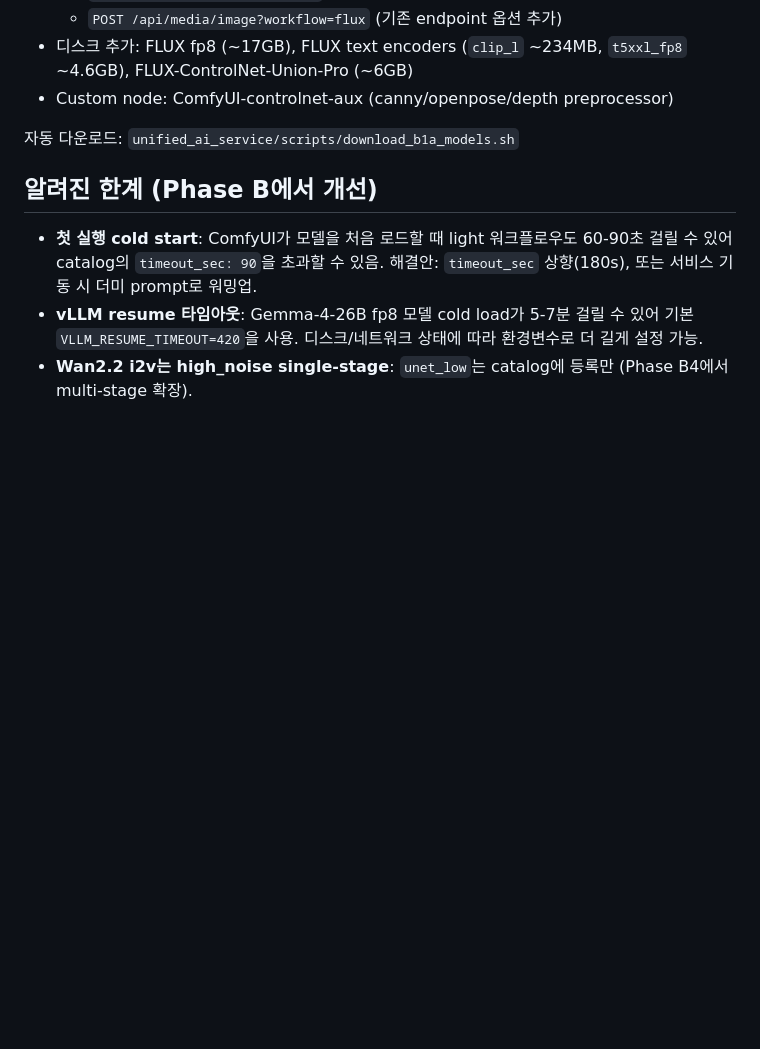
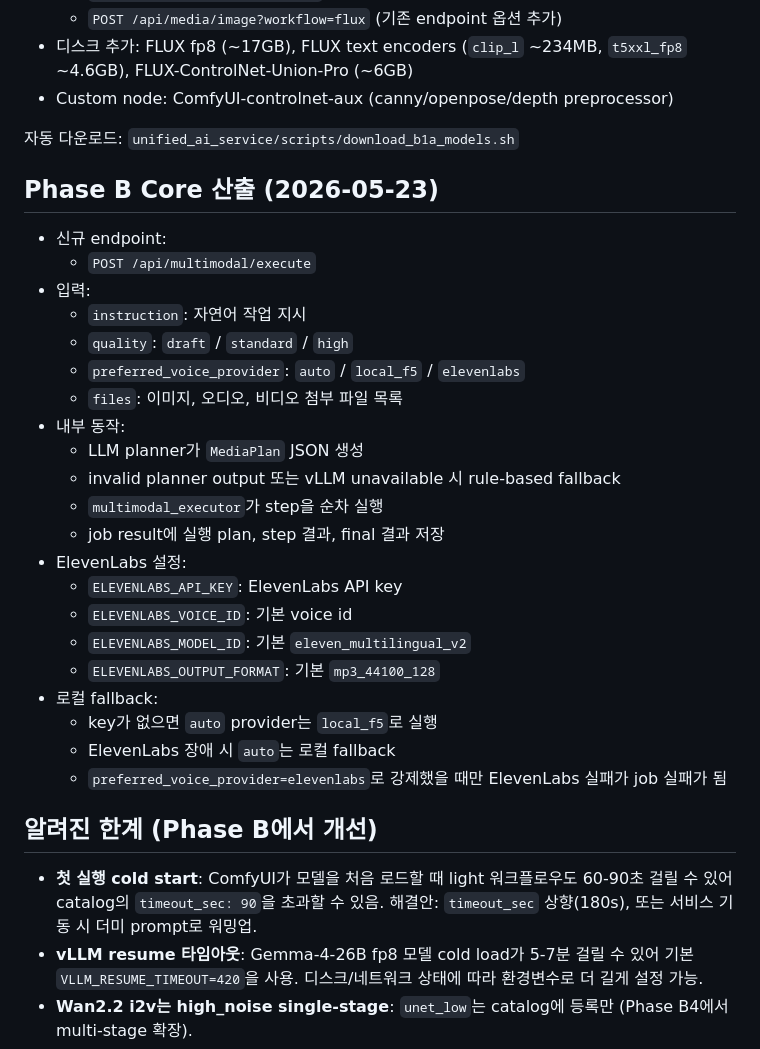
Before and after one commit to ULTRAKKK1004/dgx_spark_allinone, a Markdown page: unified_ai_service/media_engine/README.md, the part around the change. Rendered like a GitHub page; blank space fills up the shorter version.

Commit message:
docs(multimodal): document multimodal execute endpoint

```diff
--- a/unified_ai_service/media_engine/README.md
+++ b/unified_ai_service/media_engine/README.md
@@ -77,6 +77,30 @@ vid = await runner.run("video.i2v.wan22", prompt="gentle motion", image_name="se
 
 자동 다운로드: `unified_ai_service/scripts/download_b1a_models.sh`
 
+## Phase B Core 산출 (2026-05-23)
+
+- 신규 endpoint:
+  - `POST /api/multimodal/execute`
+- 입력:
+  - `instruction`: 자연어 작업 지시
+  - `quality`: `draft` / `standard` / `high`
+  - `preferred_voice_provider`: `auto` / `local_f5` / `elevenlabs`
+  - `files`: 이미지, 오디오, 비디오 첨부 파일 목록
+- 내부 동작:
+  - LLM planner가 `MediaPlan` JSON 생성
+  - invalid planner output 또는 vLLM unavailable 시 rule-based fallback
+  - `multimodal_executor`가 step을 순차 실행
+  - job result에 실행 plan, step 결과, final 결과 저장
+- ElevenLabs 설정:
+  - `ELEVENLABS_API_KEY`: ElevenLabs API key
+  - `ELEVENLABS_VOICE_ID`: 기본 voice id
+  - `ELEVENLABS_MODEL_ID`: 기본 `eleven_multilingual_v2`
+  - `ELEVENLABS_OUTPUT_FORMAT`: 기본 `mp3_44100_128`
+- 로컬 fallback:
+  - key가 없으면 `auto` provider는 `local_f5`로 실행
+  - ElevenLabs 장애 시 `auto`는 로컬 fallback
+  - `preferred_voice_provider=elevenlabs`로 강제했을 때만 ElevenLabs 실패가 job 실패가 됨
+
 ## 알려진 한계 (Phase B에서 개선)
 
 - **첫 실행 cold start**: ComfyUI가 모델을 처음 로드할 때 light 워크플로우도 60-90초 걸릴 수 있어 catalog의 `timeout_sec: 90`을 초과할 수 있음. 해결안: `timeout_sec` 상향(180s), 또는 서비스 기동 시 더미 prompt로 워밍업.
```
